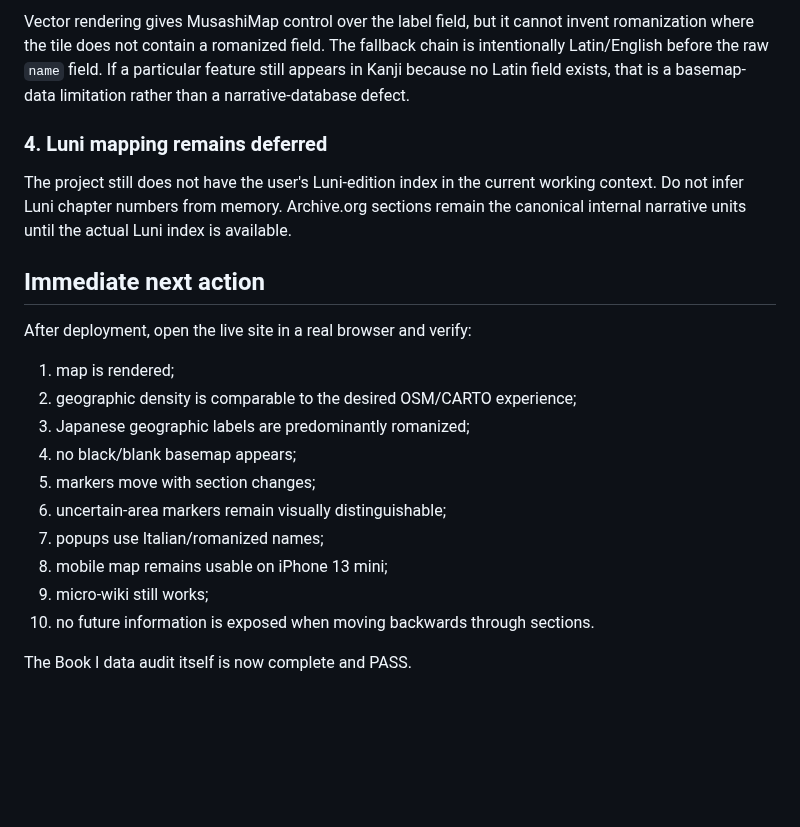
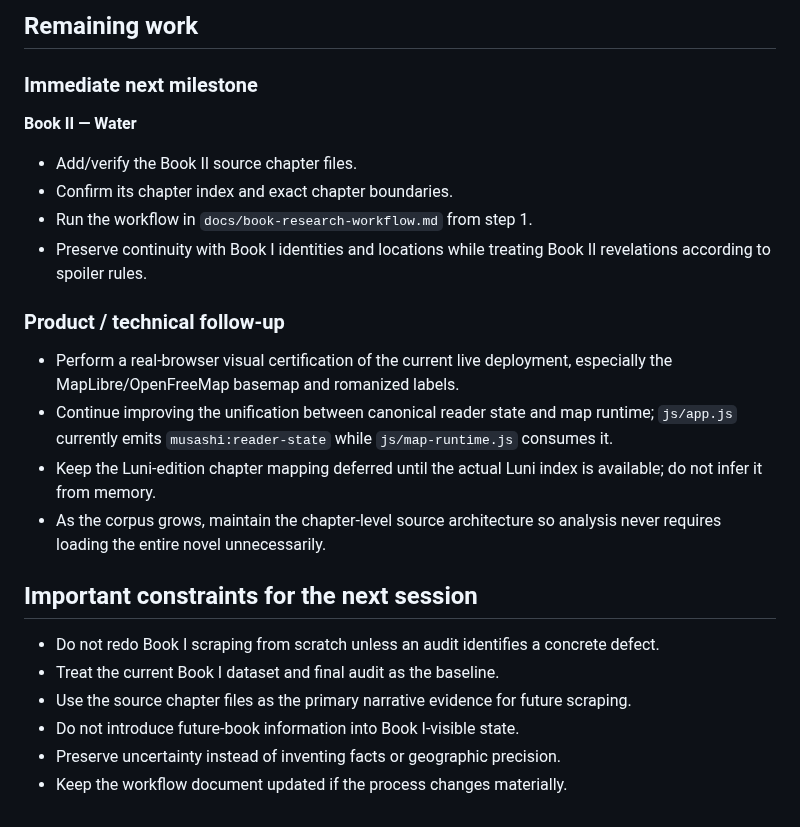
Before and after one commit to Cartaz/MusashiMap, a Markdown page: CHECKPOINT.md, the part around one of its changes. Rendered like a GitHub page; blank space fills up the shorter version.

```diff
--- a/CHECKPOINT.md
+++ b/CHECKPOINT.md
@@ -67,23 +63,27 @@ The GitHub Pages deployment workflow can publish the site, but the available web
 
-Vector rendering gives MusashiMap control over the label field, but it cannot invent romanization where the tile does not contain a romanized field. The fallback chain is intentionally Latin/English before the raw `name` field. If a particular feature still appears in Kanji because no Latin field exists, that is a basemap-data limitation rather than a narrative-database defect.
+## Remaining work
 
-### 4. Luni mapping remains deferred
+### Immediate next milestone
 
-The project still does not have the user's Luni-edition index in the current working context. Do not infer Luni chapter numbers from memory. Archive.org sections remain the canonical internal narrative units until the actual Luni index is available.
+**Book II — Water**
 
-## Immediate next action
+- Add/verify the Book II source chapter files.
+- Confirm its chapter index and exact chapter boundaries.
+- Run the workflow in `docs/book-research-workflow.md` from step 1.
+- Preserve continuity with Book I identities and locations while treating Book II revelations according to spoiler rules.
 
-After deployment, open the live site in a real browser and verify:
+### Product / technical follow-up
 
-1. map is rendered;
-2. geographic density is comparable to the desired OSM/CARTO experience;
-3. Japanese geographic labels are predominantly romanized;
-4. no black/blank basemap appears;
-5. markers move with section changes;
-6. uncertain-area markers remain visually distinguishable;
-7. popups use Italian/romanized names;
-8. mobile map remains usable on iPhone 13 mini;
-9. micro-wiki still works;
-10. no future information is exposed when moving backwards through sections.
+- Perform a real-browser visual certification of the current live deployment, especially the MapLibre/OpenFreeMap basemap and romanized labels.
+- Continue improving the unification between canonical reader state and map runtime; `js/app.js` currently emits `musashi:reader-state` while `js/map-runtime.js` consumes it.
+- Keep the Luni-edition chapter mapping deferred until the actual Luni index is available; do not infer it from memory.
+- As the corpus grows, maintain the chapter-level source architecture so analysis never requires loading the entire novel unnecessarily.
 
-The Book I data audit itself is now complete and PASS.
+## Important constraints for the next session
+
+- Do not redo Book I scraping from scratch unless an audit identifies a concrete defect.
+- Treat the current Book I dataset and final audit as the baseline.
+- Use the source chapter files as the primary narrative evidence for future scraping.
+- Do not introduce future-book information into Book I-visible state.
+- Preserve uncertainty instead of inventing facts or geographic precision.
+- Keep the workflow document updated if the process changes materially.
```
Also changed, not shown: other parts of CHECKPOINT.md (+43 -47 lines).
